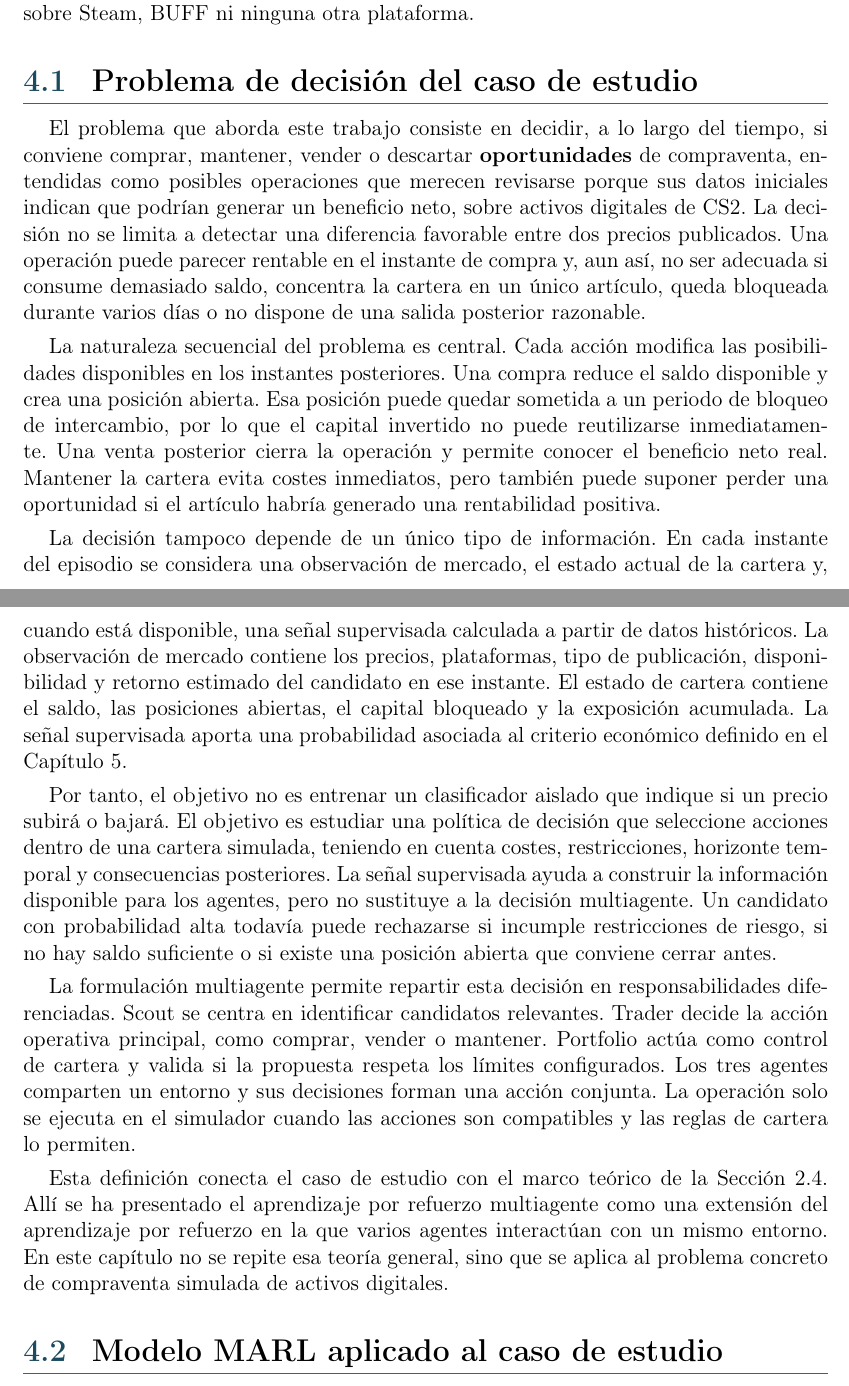
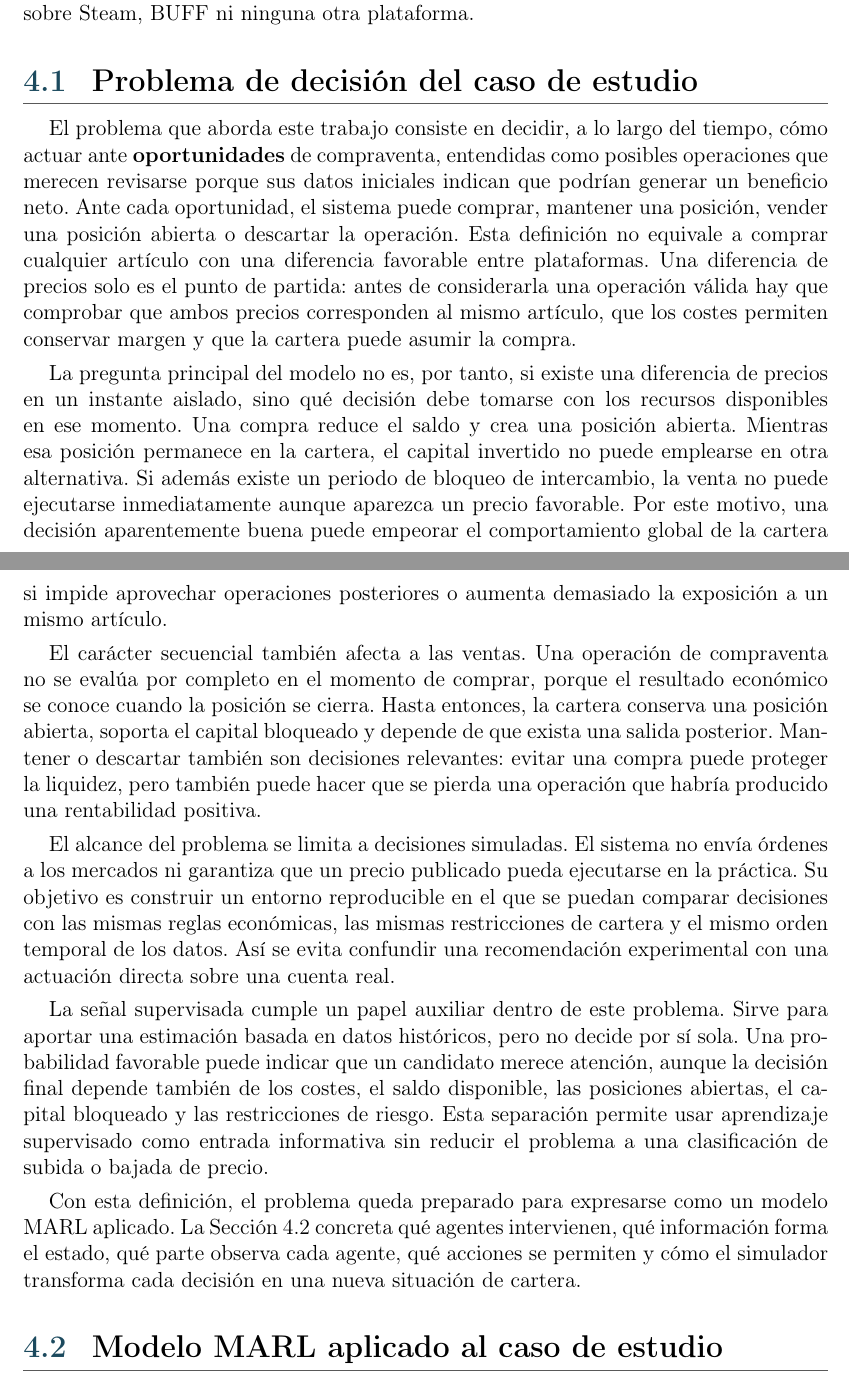
Before and after one commit to STOSKR/TFM-CSFlipper, a LaTeX thesis (TFM/main.tex, which reads TFM/sections/04_propuesta.tex): two parts of pages 32 and 33 of 76, joined at a grey line, cut so that both start at the same text. Compiled offline with pdfLaTeX.

Commit message:
Depura definicion del problema en capitulo 4

```diff
--- a/TFM/sections/04_propuesta.tex
+++ b/TFM/sections/04_propuesta.tex
@@ -10,17 +10,17 @@ La evaluación se realiza exclusivamente dentro del simulador. Las acciones modi
 \section{Problema de decisión del caso de estudio}
 \label{sec:definicion-problema-decision}
 
-El problema que aborda este trabajo consiste en decidir, a lo largo del tiempo, si conviene comprar, mantener, vender o descartar \textbf{\glosref{oportunidad}{oportunidades}} de compraventa, entendidas como posibles operaciones que merecen revisarse porque sus datos iniciales indican que podrían generar un beneficio neto, sobre activos digitales de \acroref{CS2}{CS2}. La decisión no se limita a detectar una diferencia favorable entre dos precios publicados. Una operación puede parecer rentable en el instante de compra y, aun así, no ser adecuada si consume demasiado saldo, concentra la cartera en un único artículo, queda bloqueada durante varios días o no dispone de una salida posterior razonable.
+El problema que aborda este trabajo consiste en decidir, a lo largo del tiempo, cómo actuar ante \textbf{\glosref{oportunidad}{oportunidades}} de compraventa, entendidas como posibles operaciones que merecen revisarse porque sus datos iniciales indican que podrían generar un beneficio neto. Ante cada oportunidad, el sistema puede comprar, mantener una posición, vender una posición abierta o descartar la operación. Esta definición no equivale a comprar cualquier artículo con una diferencia favorable entre plataformas. Una diferencia de precios solo es el punto de partida: antes de considerarla una operación válida hay que comprobar que ambos precios corresponden al mismo artículo, que los costes permiten conservar margen y que la cartera puede asumir la compra.
 
-La naturaleza secuencial del problema es central. Cada acción modifica las posibilidades disponibles en los instantes posteriores. Una compra reduce el saldo disponible y crea una posición abierta. Esa posición puede quedar sometida a un periodo de bloqueo de intercambio, por lo que el capital invertido no puede reutilizarse inmediatamente. Una venta posterior cierra la operación y permite conocer el beneficio neto real. Mantener la cartera evita costes inmediatos, pero también puede suponer perder una oportunidad si el artículo habría generado una rentabilidad positiva.
+La pregunta principal del modelo no es, por tanto, si existe una diferencia de precios en un instante aislado, sino qué decisión debe tomarse con los recursos disponibles en ese momento. Una compra reduce el saldo y crea una posición abierta. Mientras esa posición permanece en la cartera, el capital invertido no puede emplearse en otra alternativa. Si además existe un periodo de bloqueo de intercambio, la venta no puede ejecutarse inmediatamente aunque aparezca un precio favorable. Por este motivo, una decisión aparentemente buena puede empeorar el comportamiento global de la cartera si impide aprovechar operaciones posteriores o aumenta demasiado la exposición a un mismo artículo.
 
-La decisión tampoco depende de un único tipo de información. En cada instante del episodio se considera una observación de mercado, el estado actual de la cartera y, cuando está disponible, una señal supervisada calculada a partir de datos históricos. La observación de mercado contiene los precios, plataformas, tipo de publicación, disponibilidad y retorno estimado del candidato en ese instante. El estado de cartera contiene el saldo, las posiciones abiertas, el capital bloqueado y la exposición acumulada. La señal supervisada aporta una probabilidad asociada al criterio económico definido en el Capítulo~5.
+El carácter secuencial también afecta a las ventas. Una operación de compraventa no se evalúa por completo en el momento de comprar, porque el resultado económico se conoce cuando la posición se cierra. Hasta entonces, la cartera conserva una posición abierta, soporta el capital bloqueado y depende de que exista una salida posterior. Mantener o descartar también son decisiones relevantes: evitar una compra puede proteger la liquidez, pero también puede hacer que se pierda una operación que habría producido una rentabilidad positiva.
 
-Por tanto, el objetivo no es entrenar un clasificador aislado que indique si un precio subirá o bajará. El objetivo es estudiar una política de decisión que seleccione acciones dentro de una cartera simulada, teniendo en cuenta costes, restricciones, horizonte temporal y consecuencias posteriores. La señal supervisada ayuda a construir la información disponible para los agentes, pero no sustituye a la decisión multiagente. Un candidato con probabilidad alta todavía puede rechazarse si incumple restricciones de riesgo, si no hay saldo suficiente o si existe una posición abierta que conviene cerrar antes.
+El alcance del problema se limita a decisiones simuladas. El sistema no envía órdenes a los mercados ni garantiza que un precio publicado pueda ejecutarse en la práctica. Su objetivo es construir un entorno reproducible en el que se puedan comparar decisiones con las mismas reglas económicas, las mismas restricciones de cartera y el mismo orden temporal de los datos. Así se evita confundir una recomendación experimental con una actuación directa sobre una cuenta real.
 
-La formulación multiagente permite repartir esta decisión en responsabilidades diferenciadas. Scout se centra en identificar candidatos relevantes. Trader decide la acción operativa principal, como comprar, vender o mantener. Portfolio actúa como control de cartera y valida si la propuesta respeta los límites configurados. Los tres agentes comparten un entorno y sus decisiones forman una acción conjunta. La operación solo se ejecuta en el simulador cuando las acciones son compatibles y las reglas de cartera lo permiten.
+La señal supervisada cumple un papel auxiliar dentro de este problema. Sirve para aportar una estimación basada en datos históricos, pero no decide por sí sola. Una probabilidad favorable puede indicar que un candidato merece atención, aunque la decisión final depende también de los costes, el saldo disponible, las posiciones abiertas, el capital bloqueado y las restricciones de riesgo. Esta separación permite usar aprendizaje supervisado como entrada informativa sin reducir el problema a una clasificación de subida o bajada de precio.
 
-Esta definición conecta el caso de estudio con el marco teórico de la Sección~2.4. Allí se ha presentado el aprendizaje por refuerzo multiagente como una extensión del aprendizaje por refuerzo en la que varios agentes interactúan con un mismo entorno. En este capítulo no se repite esa teoría general, sino que se aplica al problema concreto de compraventa simulada de activos digitales.
+Con esta definición, el problema queda preparado para expresarse como un modelo MARL aplicado. La Sección~\ref{sec:formalizacion-marl-problema} concreta qué agentes intervienen, qué información forma el estado, qué parte observa cada agente, qué acciones se permiten y cómo el simulador transforma cada decisión en una nueva situación de cartera.
 
 \section{Modelo MARL aplicado al caso de estudio}
 \label{sec:formalizacion-marl-problema}
```
